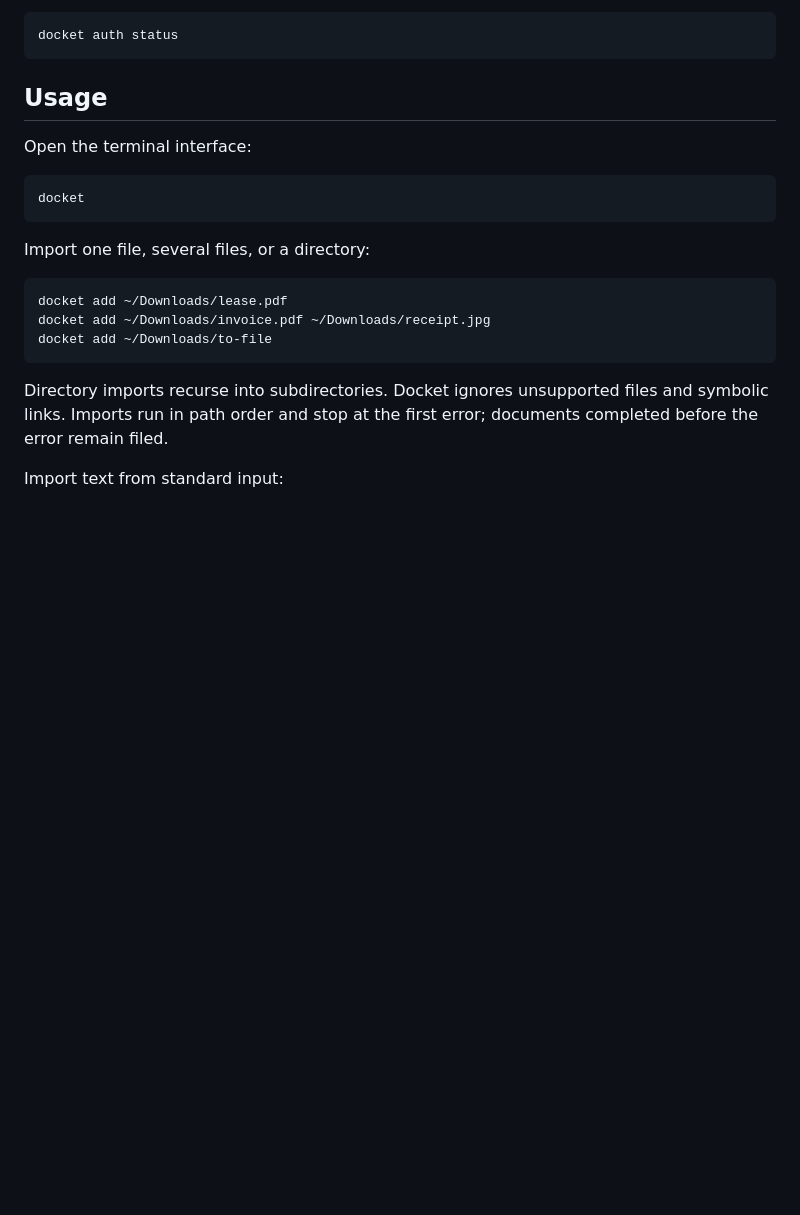
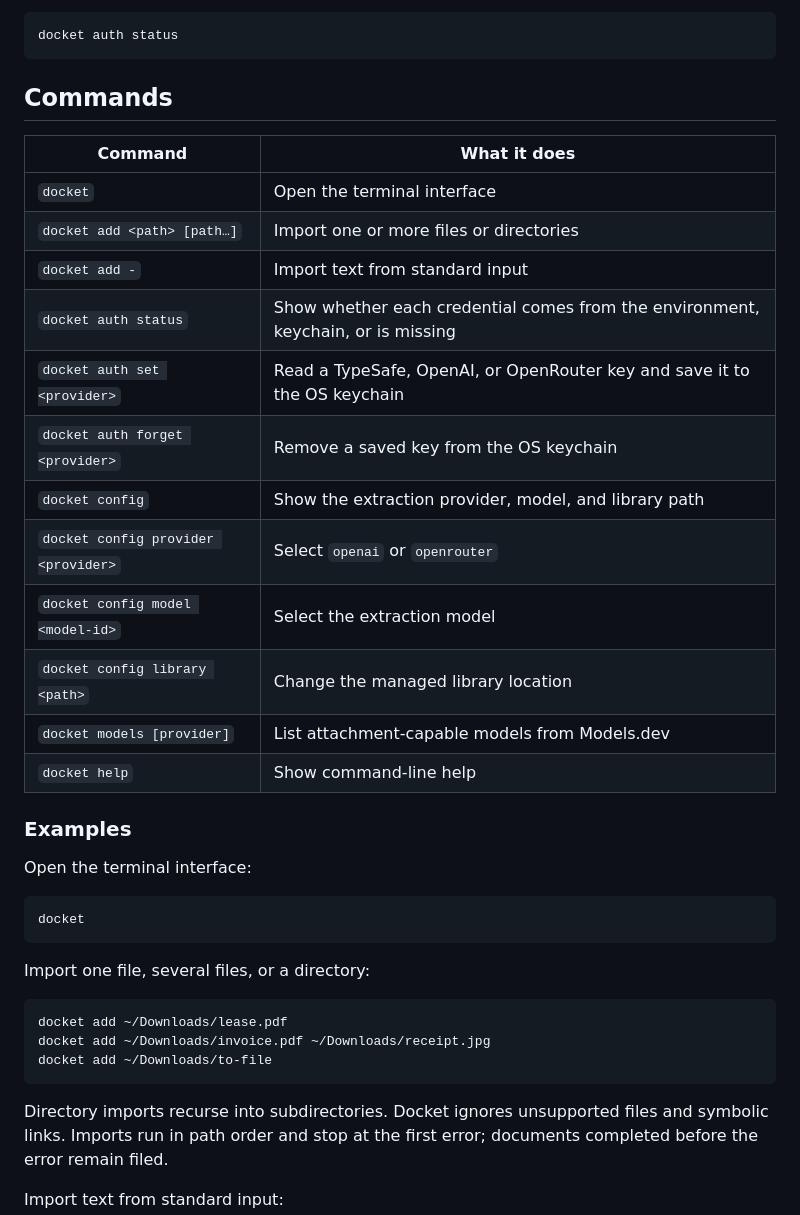
Before and after one commit to glamboyosa/docket, a Markdown page: README.md, the part around one of its changes. Rendered like a GitHub page; blank space fills up the shorter version.

Commit message:
Add README command reference

````diff
--- a/README.md
+++ b/README.md
@@ -51,7 +51,24 @@ Check which credential source Docket will use:
 docket auth status
 ```
 
-## Usage
+## Commands
+
+| Command | What it does |
+| --- | --- |
+| `docket` | Open the terminal interface |
+| `docket add <path> [path…]` | Import one or more files or directories |
+| `docket add -` | Import text from standard input |
+| `docket auth status` | Show whether each credential comes from the environment, keychain, or is missing |
+| `docket auth set <provider>` | Read a TypeSafe, OpenAI, or OpenRouter key and save it to the OS keychain |
+| `docket auth forget <provider>` | Remove a saved key from the OS keychain |
+| `docket config` | Show the extraction provider, model, and library path |
+| `docket config provider <provider>` | Select `openai` or `openrouter` |
+| `docket config model <model-id>` | Select the extraction model |
+| `docket config library <path>` | Change the managed library location |
+| `docket models [provider]` | List attachment-capable models from Models.dev |
+| `docket help` | Show command-line help |
+
+### Examples
 
 Open the terminal interface:
 
````
Also changed, not shown: other parts of README.md (+15 -0 lines).
